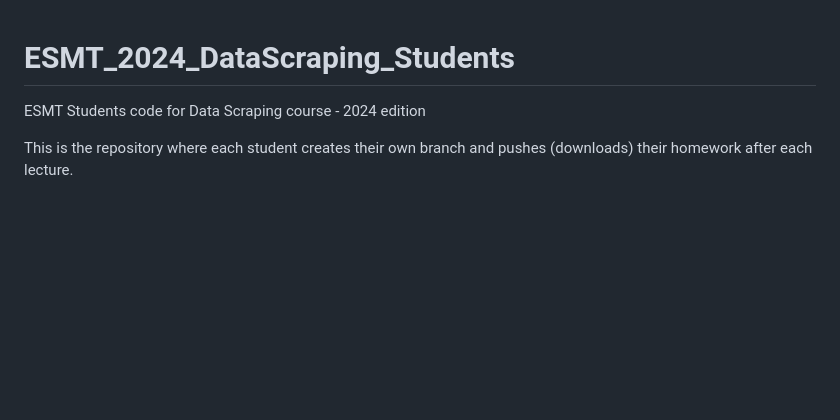
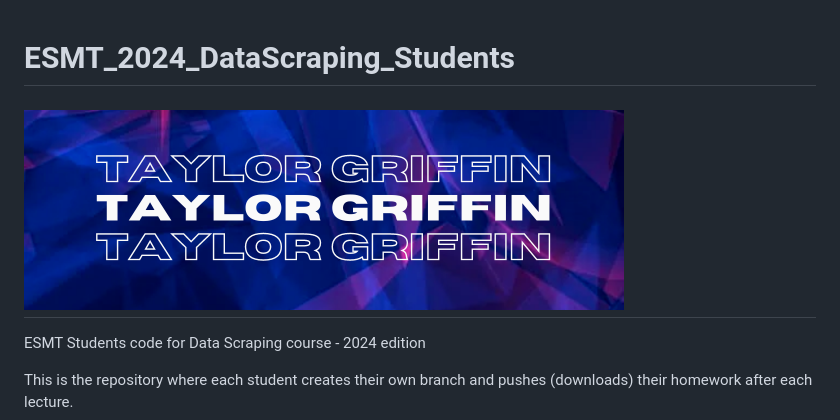
Before and after one commit to shadzic/ESMT_2024_DataScraping_Students, a Markdown page: README.md, the part around the change. Drawn GitHub-style; pictures changed too: Appendix/images/Taylor_Griffin.png (added); blank space fills up the shorter version.

```diff
--- a/README.md
+++ b/README.md
@@ -1,4 +1,6 @@
 # ESMT_2024_DataScraping_Students
+![tg](./Appendix/images/Taylor_Griffin.png)
+---
 ESMT Students code for Data Scraping course - 2024 edition
 
 This is the repository where each student creates their own branch and pushes (downloads) their homework after each lecture.
```
Also changed, not shown: 1 other file.
